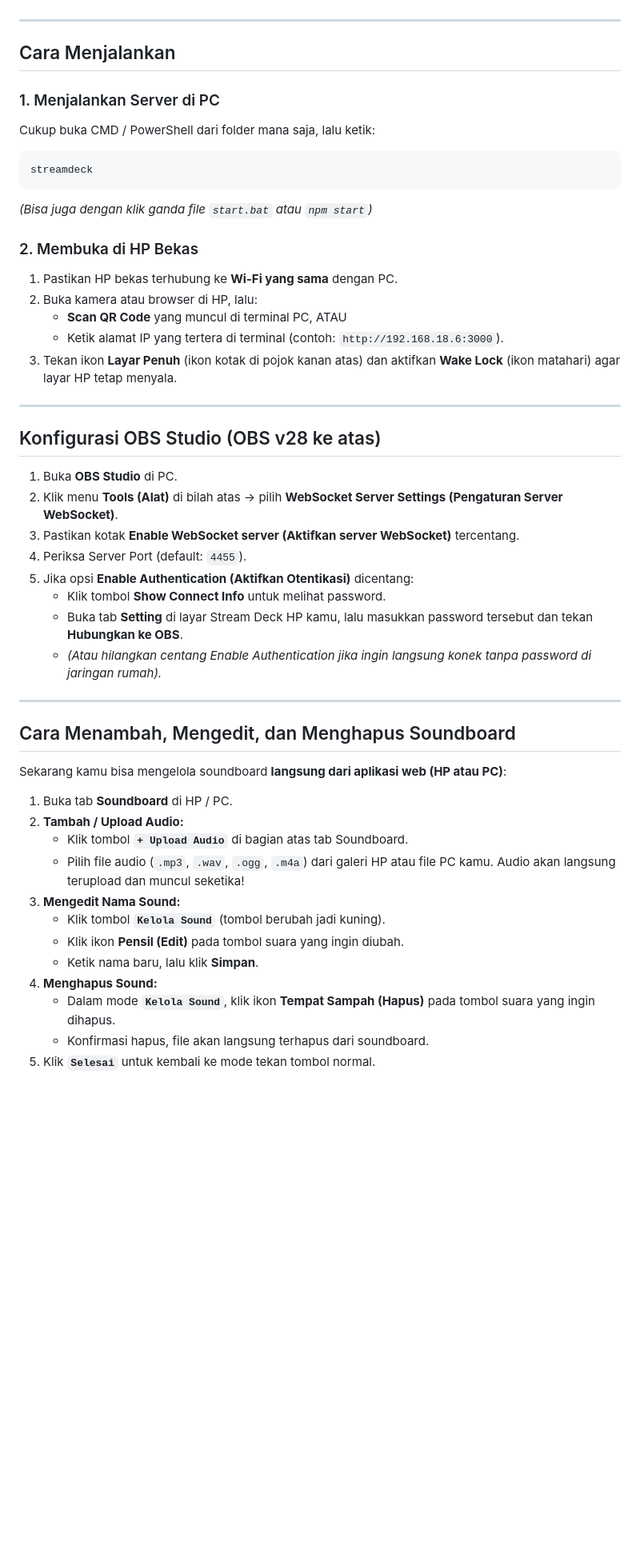
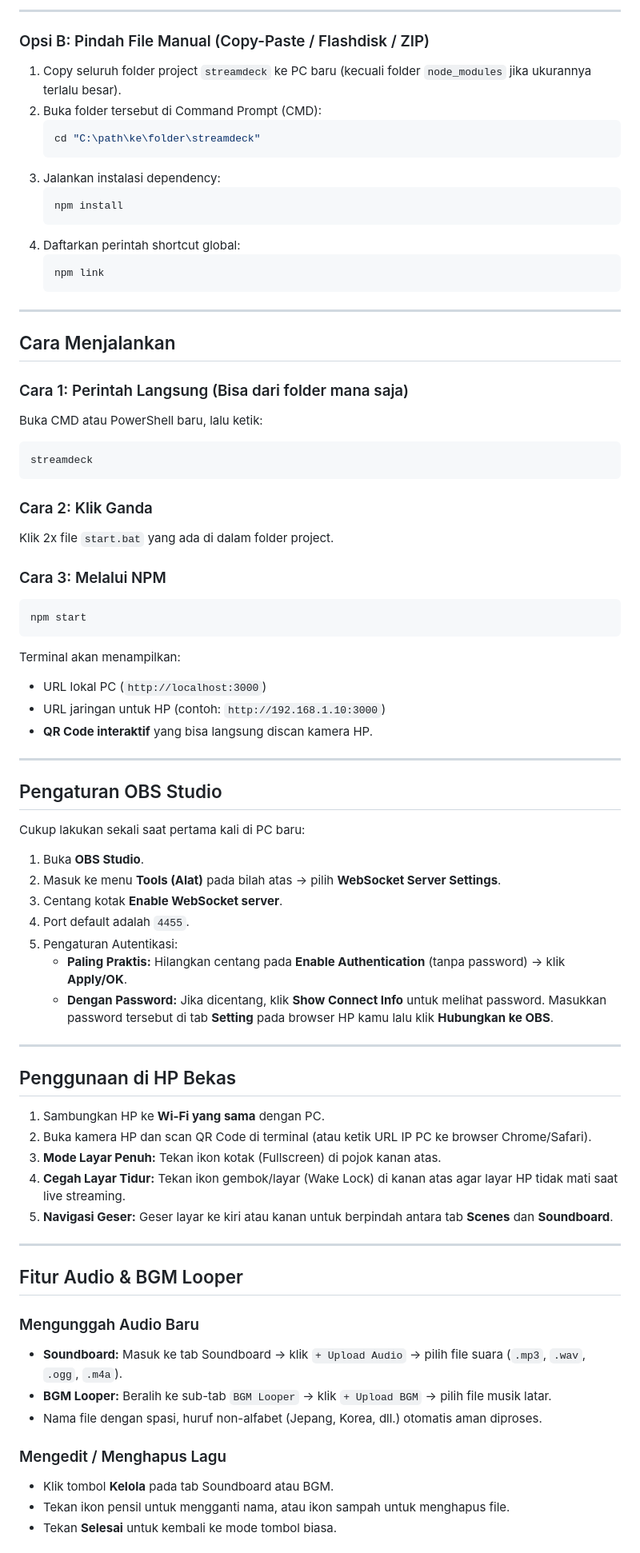
Before and after one commit to Zeakeers/StreamDeck, a Markdown page: README.md, the part around one of its changes. Shown at 80% size. GitHub-like rendering; blank space fills up the shorter version.

Commit message:
feat: enhance README with detailed features and installation instructions

````diff
--- a/README.md
+++ b/README.md
@@ -27,50 +73,77 @@ Aplikasi Stream Deck berbasis web lokal untuk mengubah HP bekas menjadi kontrole
+---
+
+### Opsi B: Pindah File Manual (Copy-Paste / Flashdisk / ZIP)
+1. Copy seluruh folder project `streamdeck` ke PC baru (kecuali folder `node_modules` jika ukurannya terlalu besar).
+2. Buka folder tersebut di Command Prompt (CMD):
+   ```bash
+   cd "C:\path\ke\folder\streamdeck"
+   ```
+3. Jalankan instalasi dependency:
+   ```bash
+   npm install
+   ```
+4. Daftarkan perintah shortcut global:
+   ```bash
+   npm link
+   ```
 
 ---
 
 ## Cara Menjalankan
 
-### 1. Menjalankan Server di PC
-Cukup buka CMD / PowerShell dari folder mana saja, lalu ketik:
+### Cara 1: Perintah Langsung (Bisa dari folder mana saja)
+Buka CMD atau PowerShell baru, lalu ketik:
 ```bash
 streamdeck
 ```
-*(Bisa juga dengan klik ganda file `start.bat` atau `npm start`)*
 
-### 2. Membuka di HP Bekas
-1. Pastikan HP bekas terhubung ke **Wi-Fi yang sama** dengan PC.
-2. Buka kamera atau browser di HP, lalu:
-   - **Scan QR Code** yang muncul di terminal PC, ATAU
-   - Ketik alamat IP yang tertera di terminal (contoh: `http://192.168.18.6:3000`).
-3. Tekan ikon **Layar Penuh** (ikon kotak di pojok kanan atas) dan aktifkan **Wake Lock** (ikon matahari) agar layar HP tetap menyala.
+### Cara 2: Klik Ganda
+Klik 2x file `start.bat` yang ada di dalam folder project.
+
+### Cara 3: Melalui NPM
+```bash
+npm start
+```
+
+Terminal akan menampilkan:
+- URL lokal PC (`http://localhost:3000`)
+- URL jaringan untuk HP (contoh: `http://192.168.1.10:3000`)
+- **QR Code interaktif** yang bisa langsung discan kamera HP.
 
 ---
 
-## Konfigurasi OBS Studio (OBS v28 ke atas)
+## Pengaturan OBS Studio
 
-1. Buka **OBS Studio** di PC.
-2. Klik menu **Tools (Alat)** di bilah atas -> pilih **WebSocket Server Settings (Pengaturan Server WebSocket)**.
-3. Pastikan kotak **Enable WebSocket server (Aktifkan server WebSocket)** tercentang.
-4. Periksa Server Port (default: `4455`).
-5. Jika opsi **Enable Authentication (Aktifkan Otentikasi)** dicentang:
-   - Klik tombol **Show Connect Info** untuk melihat password.
-   - Buka tab **Setting** di layar Stream Deck HP kamu, lalu masukkan password tersebut dan tekan **Hubungkan ke OBS**.
-   - *(Atau hilangkan centang Enable Authentication jika ingin langsung konek tanpa password di jaringan rumah).*
+Cukup lakukan sekali saat pertama kali di PC baru:
+1. Buka **OBS Studio**.
+2. Masuk ke menu **Tools (Alat)** pada bilah atas -> pilih **WebSocket Server Settings**.
+3. Centang kotak **Enable WebSocket server**.
+4. Port default adalah `4455`.
+5. Pengaturan Autentikasi:
+   - **Paling Praktis:** Hilangkan centang pada **Enable Authentication** (tanpa password) -> klik **Apply/OK**.
+   - **Dengan Password:** Jika dicentang, klik **Show Connect Info** untuk melihat password. Masukkan password tersebut di tab **Setting** pada browser HP kamu lalu klik **Hubungkan ke OBS**.
 
 ---
 
-## Cara Menambah, Mengedit, dan Menghapus Soundboard
+## Penggunaan di HP Bekas
 
-Sekarang kamu bisa mengelola soundboard **langsung dari aplikasi web (HP atau PC)**:
+1. Sambungkan HP ke **Wi-Fi yang sama** dengan PC.
+2. Buka kamera HP dan scan QR Code di terminal (atau ketik URL IP PC ke browser Chrome/Safari).
+3. **Mode Layar Penuh:** Tekan ikon kotak (Fullscreen) di pojok kanan atas.
+4. **Cegah Layar Tidur:** Tekan ikon gembok/layar (Wake Lock) di kanan atas agar layar HP tidak mati saat live streaming.
+5. **Navigasi Geser:** Geser layar ke kiri atau kanan untuk berpindah antara tab **Scenes** dan **Soundboard**.
 
-1. Buka tab **Soundboard** di HP / PC.
-2. **Tambah / Upload Audio:**
-   - Klik tombol **`+ Upload Audio`** di bagian atas tab Soundboard.
-   - Pilih file audio (`.mp3`, `.wav`, `.ogg`, `.m4a`) dari galeri HP atau file PC kamu. Audio akan langsung terupload dan muncul seketika!
-3. **Mengedit Nama Sound:**
-   - Klik tombol **`Kelola Sound`** (tombol berubah jadi kuning).
-   - Klik ikon **Pensil (Edit)** pada tombol suara yang ingin diubah.
-   - Ketik nama baru, lalu klik **Simpan**.
-4. **Menghapus Sound:**
-   - Dalam mode **`Kelola Sound`**, klik ikon **Tempat Sampah (Hapus)** pada tombol suara yang ingin dihapus.
-   - Konfirmasi hapus, file akan langsung terhapus dari soundboard.
-5. Klik **`Selesai`** untuk kembali ke mode tekan tombol normal.
+---
+
+## Fitur Audio & BGM Looper
+
+### Mengunggah Audio Baru
+- **Soundboard:** Masuk ke tab Soundboard -> klik `+ Upload Audio` -> pilih file suara (`.mp3`, `.wav`, `.ogg`, `.m4a`).
+- **BGM Looper:** Beralih ke sub-tab `BGM Looper` -> klik `+ Upload BGM` -> pilih file musik latar.
+- Nama file dengan spasi, huruf non-alfabet (Jepang, Korea, dll.) otomatis aman diproses.
+
+### Mengedit / Menghapus Lagu
+- Klik tombol **Kelola** pada tab Soundboard atau BGM.
+- Tekan ikon pensil untuk mengganti nama, atau ikon sampah untuk menghapus file.
+- Tekan **Selesai** untuk kembali ke mode tombol biasa.
+
````
Also changed, not shown: other parts of README.md (+100 -30 lines).
